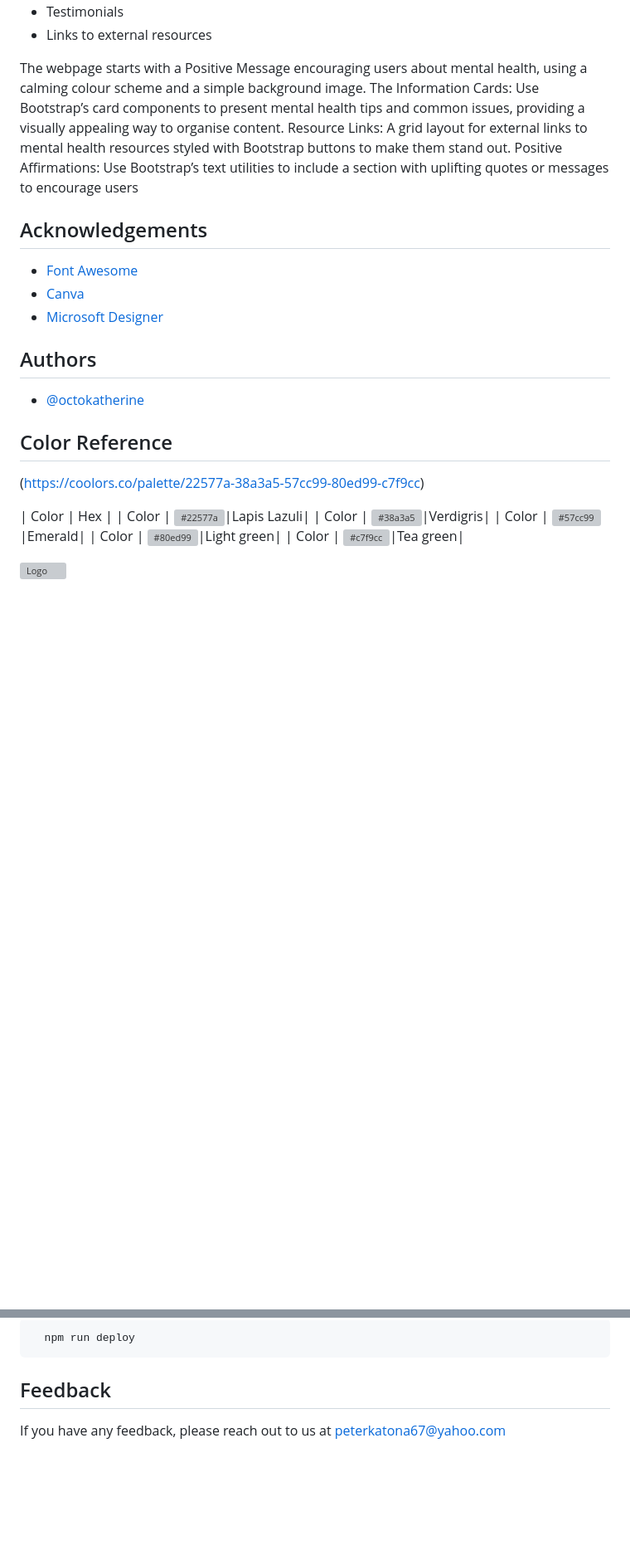
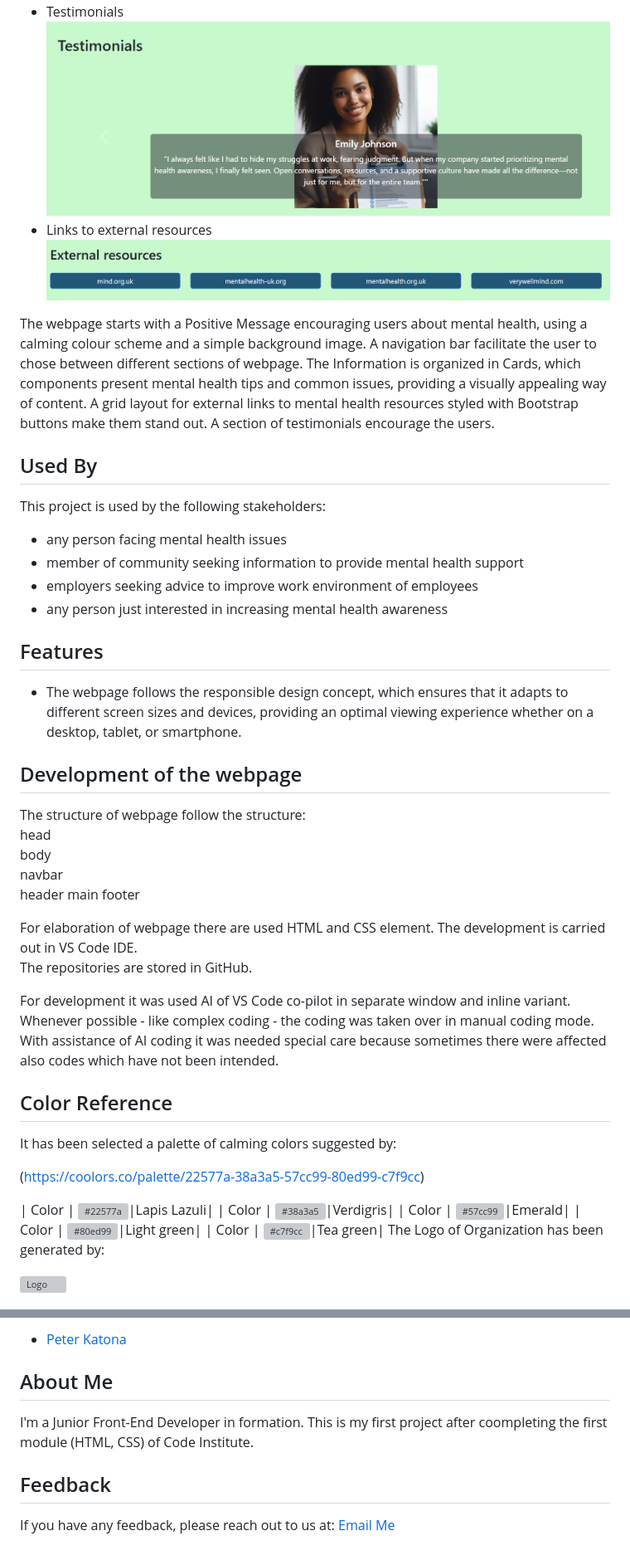
Before and after one commit to Katona-Peter/mental-health-awareness, a Markdown page: README.md, 2 parts joined by grey strips. Shown at 83% size. Drawn GitHub-style; pictures changed too: assets/images/resources.png (added), assets/images/testimonials.png (added); blank space fills up the shorter version; grey boxes are pictures that could not be loaded.

````diff
--- a/README.md
+++ b/README.md
@@ -11,35 +13,56 @@ The webpage is organized in following sequences:
 - Testimonials
+![testimonials](https://github.com/Katona-Peter/mental-health-awareness/blob/main/assets/images/testimonials.png?raw=true)
 - Links to external resources
+![resources](https://github.com/Katona-Peter/mental-health-awareness/blob/main/assets/images/resources.png?raw=true)
 
 The webpage starts with a Positive Message encouraging users about mental health, using a calming colour scheme and a simple background image.
-The Information Cards: Use Bootstrap’s card components to present mental health tips and common issues, providing a visually
- appealing way to organise content.
- Resource Links: A grid layout for external links to mental health resources styled with Bootstrap buttons to make them
- stand out.
- Positive Affirmations: Use Bootstrap’s text utilities to include a section with uplifting quotes or messages to encourage
- users
+A navigation bar facilitate the user to chose between different sections of webpage.
+The Information is organized in Cards, which components present mental health tips and common issues, providing a visually appealing way of content.
+A grid layout for external links to mental health resources styled with Bootstrap buttons make them stand out.
+A section of testimonials encourage the users.
 
 
-## Acknowledgements
+## Used By
 
- - [Font Awesome](https://fontawesome.com/)
- - [Canva](https://www.canva.com/)
- - [Microsoft Designer](https://designer.microsoft.com/)
+This project is used by the following stakeholders:
 
+- any person facing mental health issues
+- member  of community seeking information to provide mental health support
+- employers seeking advice to improve work environment of employees
+- any person just interested in increasing mental health awareness
+## Features
 
-## Authors
+- The webpage follows the responsible design concept, which ensures that it adapts to different screen sizes and devices, providing an optimal viewing experience whether on a desktop, tablet, or smartphone.
 
-- [@octokatherine](https://www.github.com/Peter-Katona)
+## Development of the webpage
+
+The structure of webpage follow the structure:
+head
+body
+    navbar
+    header
+    main
+    footer
+
+For elaboration of webpage there are used HTML and CSS element.
+The development is carried out in VS Code IDE.
+The repositories are stored in GitHub.
+
+For development it was used AI of VS Code co-pilot in separate window and inline variant.
+Whenever possible - like complex coding - the coding was taken over in manual coding mode.
+With assistance of AI coding it was needed special care because sometimes there were affected also codes which have not been intended.
 
 ## Color Reference
 
+It has been selected a palette of calming colors suggested by:
+
 (https://coolors.co/palette/22577a-38a3a5-57cc99-80ed99-c7f9cc)
 
-| Color             | Hex                                                                |
 | Color | ![#22577a](https://coolors.co/22577a)|Lapis Lazuli|
 | Color | ![#38a3a5](https://coolors.co/38a3a5)|Verdigris|
 | Color | ![#57cc99](https://coolors.co/57cc99)|Emerald|
 | Color | ![#80ed99](https://coolors.co/80ed99)|Light green|
 | Color | ![#c7f9cc](https://coolors.co/c7f9cc)|Tea green|
+The Logo of Organization has been generated by:
 
 ![Logo](https://www.canva.com/design/DAGpSQgRb9k/IbTC1_Nz_-e1zbDTlfcpRA/edit)
@@ -101,9 +107,13 @@ To deploy this project run
 
-```bash
-  npm run deploy
-```
+- [Peter Katona](https://www.github.com/Peter-Katona)
+
+
+## About Me
+I'm a Junior Front-End Developer in formation.
+This is my first project after coompleting the first module (HTML, CSS) of Code Institute.
 
 
 ## Feedback
 
-If you have any feedback, please reach out to us at peterkatona67@yahoo.com
+If you have any feedback, please reach out to us at:
+[Email Me](mailto:peterkatona67@yahoo.com)
````
Also changed, not shown: other parts of README.md (+18 -33 lines), assets/images/jigsaw_validation.png (added), assets/images/w3c_validation.png (added), 2 other files.
